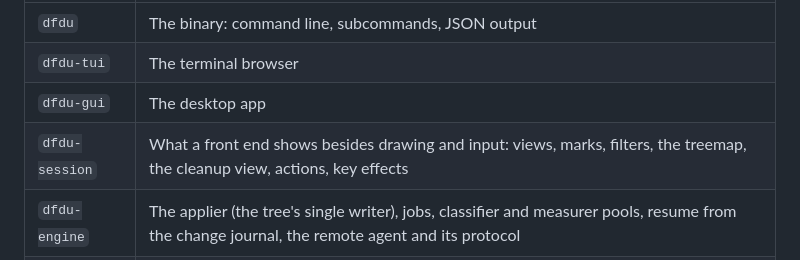
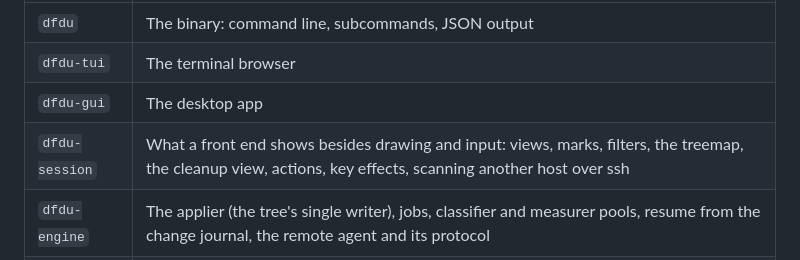
Before and after one commit to jordond/dfdu, a Markdown page: CONTRIBUTING.md, the part around the change. Drawn GitHub-style.

Commit message:
docs: say that dfdu-session owns scanning another host over ssh

```diff
--- a/CONTRIBUTING.md
+++ b/CONTRIBUTING.md
@@ -44,7 +44,7 @@ How a scan flows through the crates, and how each part is tested, is described i
 | `dfdu` | The binary: command line, subcommands, JSON output |
 | `dfdu-tui` | The terminal browser |
 | `dfdu-gui` | The desktop app |
-| `dfdu-session` | What a front end shows besides drawing and input: views, marks, filters, the treemap, the cleanup view, actions, key effects |
+| `dfdu-session` | What a front end shows besides drawing and input: views, marks, filters, the treemap, the cleanup view, actions, key effects, scanning another host over ssh |
 | `dfdu-engine` | The applier (the tree's single writer), jobs, classifier and measurer pools, resume from the change journal, the remote agent and its protocol |
 | `dfdu-scan` | The scanner: workers, backends, byte budget, watchdog, change journals (FSEvents, USN, btrfs) |
 | `dfdu-tree` | The tree of scanned nodes: slots, generational references, size aggregation |
```
Also changed, not shown: 1 other file.
